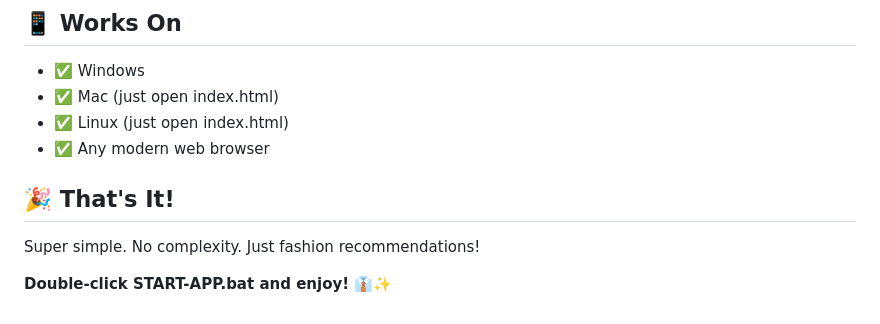
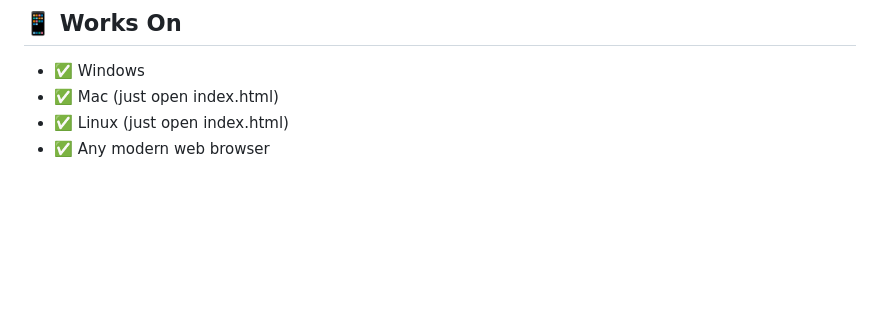
Before and after one commit to Ramaditya07/Fashion-Recomendation-, a Markdown page: README.md, the part around the change. GitHub-like rendering; blank space fills up the shorter version.

Commit message:
Simplify README content
Removed unnecessary sections and simplified the README.

```diff
--- a/README.md
+++ b/README.md
@@ -97,9 +97,3 @@ styleai/
 - ✅ Mac (just open index.html)
 - ✅ Linux (just open index.html)
 - ✅ Any modern web browser
-
-## 🎉 That's It!
-
-Super simple. No complexity. Just fashion recommendations!
-
-**Double-click START-APP.bat and enjoy!** 👔✨
```
